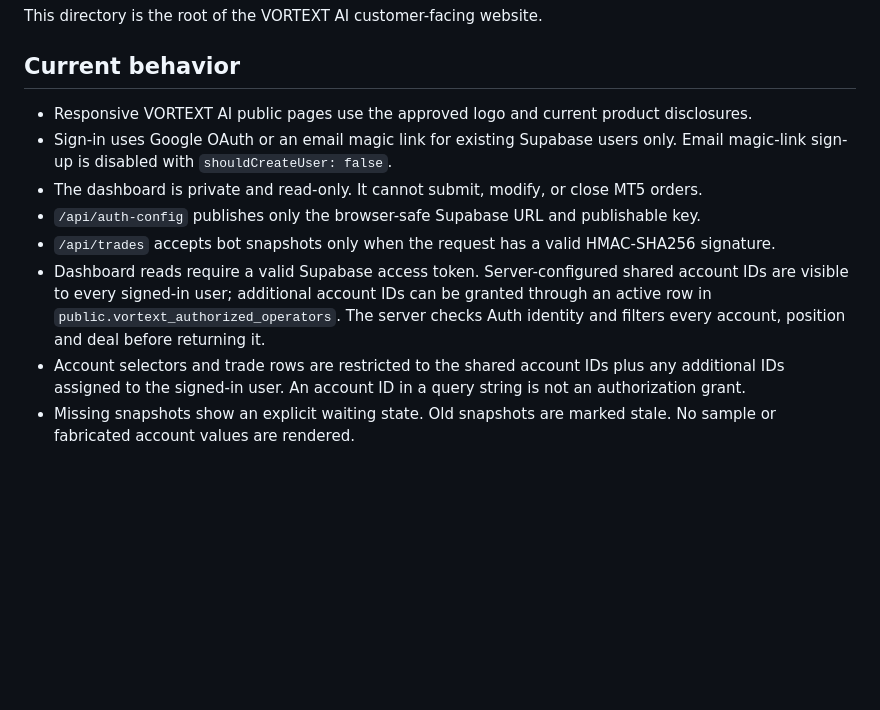
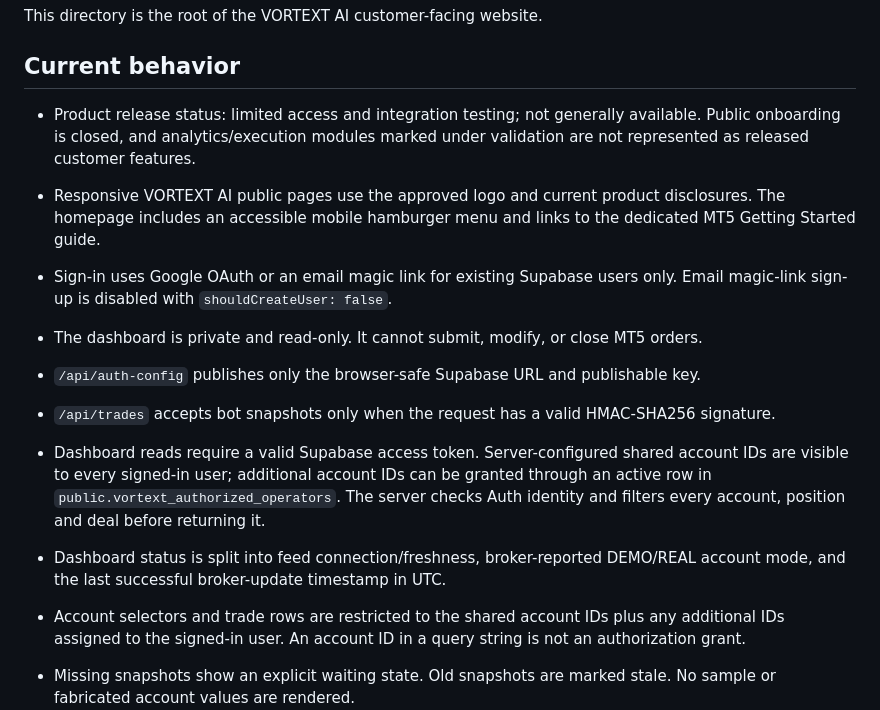
Before and after one commit to gaganv07/pkgtraders, a Markdown page: website/README.md, the part around the change. Drawn GitHub-style; blank space fills up the shorter version.

Commit message:
Document Getting Started page and release/status behavior

```diff
--- a/website/README.md
+++ b/website/README.md
@@ -4,12 +4,15 @@ This directory is the root of the VORTEXT AI customer-facing website.
 
 ## Current behavior
 
-- Responsive VORTEXT AI public pages use the approved logo and current product disclosures.
+- Product release status: limited access and integration testing; not generally available. Public onboarding is closed, and analytics/execution modules marked under validation are not represented as released customer features.
+
+- Responsive VORTEXT AI public pages use the approved logo and current product disclosures. The homepage includes an accessible mobile hamburger menu and links to the dedicated MT5 Getting Started guide.
 - Sign-in uses Google OAuth or an email magic link for existing Supabase users only. Email magic-link sign-up is disabled with `shouldCreateUser: false`.
 - The dashboard is private and read-only. It cannot submit, modify, or close MT5 orders.
 - `/api/auth-config` publishes only the browser-safe Supabase URL and publishable key.
 - `/api/trades` accepts bot snapshots only when the request has a valid HMAC-SHA256 signature.
 - Dashboard reads require a valid Supabase access token. Server-configured shared account IDs are visible to every signed-in user; additional account IDs can be granted through an active row in `public.vortext_authorized_operators`. The server checks Auth identity and filters every account, position and deal before returning it.
+- Dashboard status is split into feed connection/freshness, broker-reported DEMO/REAL account mode, and the last successful broker-update timestamp in UTC.
 - Account selectors and trade rows are restricted to the shared account IDs plus any additional IDs assigned to the signed-in user. An account ID in a query string is not an authorization grant.
 - Missing snapshots show an explicit waiting state. Old snapshots are marked stale. No sample or fabricated account values are rendered.
 
```
